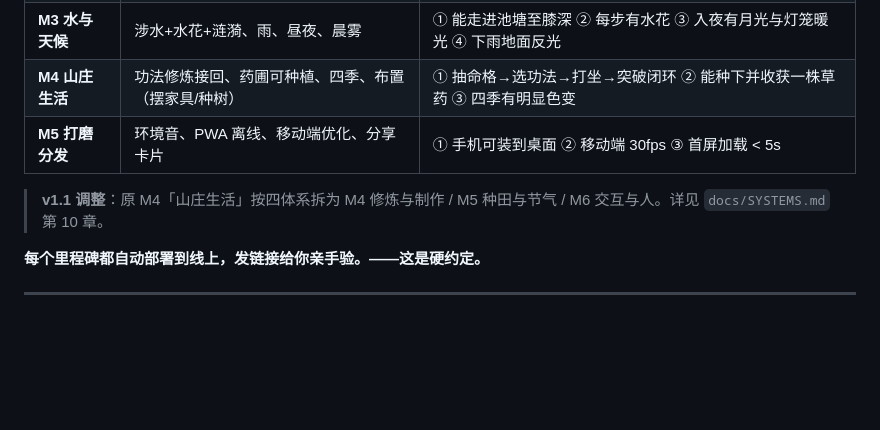
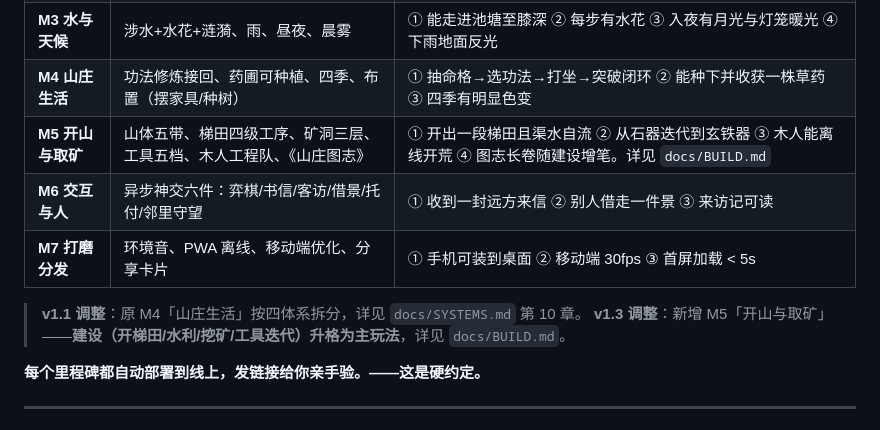
Before and after one commit to cqlhmyxw/wuxia-rising, a Markdown page: docs/GDD.md, the part around the change. Rendered like a GitHub page; blank space fills up the shorter version.

```diff
--- a/docs/GDD.md
+++ b/docs/GDD.md
@@ -220,9 +220,12 @@ wuxia-rising/
 | **M2 自然与生机** | 草坪三层、树高化、鱼/鸟/鹿/猫、柳竹随风 | ① 草坪连续不露土 ② 树高 ≥7m 有林荫 ③ 池里能看到鱼群 ④ 抬头能看到鸟飞过 |
 | **M3 水与天候** | 涉水+水花+涟漪、雨、昼夜、晨雾 | ① 能走进池塘至膝深 ② 每步有水花 ③ 入夜有月光与灯笼暖光 ④ 下雨地面反光 |
 | **M4 山庄生活** | 功法修炼接回、药圃可种植、四季、布置（摆家具/种树） | ① 抽命格→选功法→打坐→突破闭环 ② 能种下并收获一株草药 ③ 四季有明显色变 |
-| **M5 打磨分发** | 环境音、PWA 离线、移动端优化、分享卡片 | ① 手机可装到桌面 ② 移动端 30fps ③ 首屏加载 < 5s |
+| **M5 开山与取矿** | 山体五带、梯田四级工序、矿洞三层、工具五档、木人工程队、《山庄图志》 | ① 开出一段梯田且渠水自流 ② 从石器迭代到玄铁器 ③ 木人能离线开荒 ④ 图志长卷随建设增笔。详见 `docs/BUILD.md` |
+| **M6 交互与人** | 异步神交六件：弈棋/书信/客访/借景/托付/邻里守望 | ① 收到一封远方来信 ② 别人借走一件景 ③ 来访记可读 |
+| **M7 打磨分发** | 环境音、PWA 离线、移动端优化、分享卡片 | ① 手机可装到桌面 ② 移动端 30fps ③ 首屏加载 < 5s |
 
-> **v1.1 调整**：原 M4「山庄生活」按四体系拆为 M4 修炼与制作 / M5 种田与节气 / M6 交互与人。详见 `docs/SYSTEMS.md` 第 10 章。
+> **v1.1 调整**：原 M4「山庄生活」按四体系拆分，详见 `docs/SYSTEMS.md` 第 10 章。
+> **v1.3 调整**：新增 M5「开山与取矿」——**建设（开梯田/水利/挖矿/工具迭代）升格为主玩法**，详见 `docs/BUILD.md`。
 
 **每个里程碑都自动部署到线上，发链接给你亲手验。——这是硬约定。**
 
```
Also changed, not shown: docs/BUILD.md (added, +151 -0 lines), docs/GROWTH.md (+1 -1 lines).
